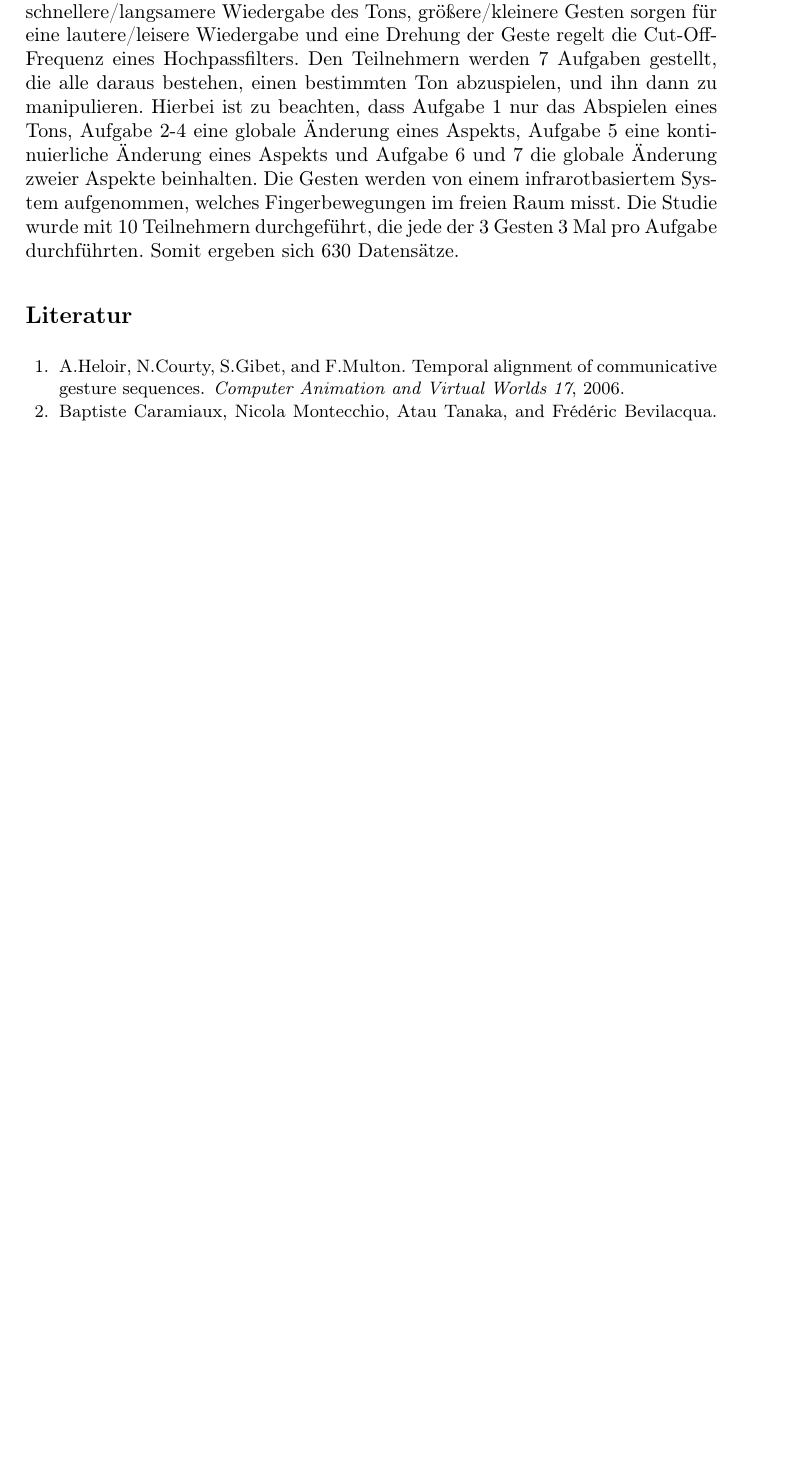
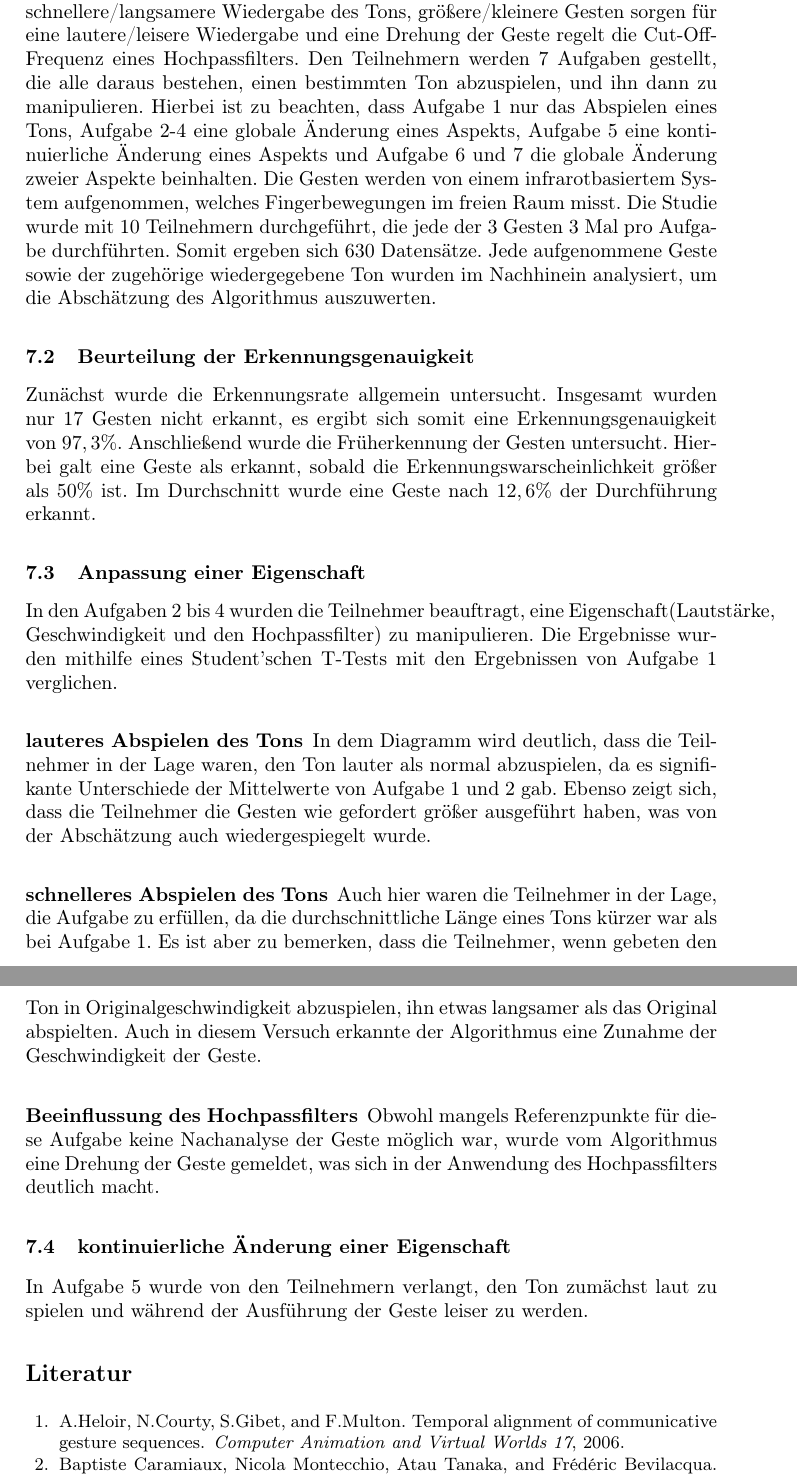
Before and after one commit to zockerr/PaperGestenerkennung, a LaTeX paper (Paper/paper.tex): part of page 9 of 10 before the commit and two parts of pages 9 and 10 of 10 after it, the two joined at a grey line, cut so that both start at the same text, the shorter picture padded with empty space. Compiled offline with pdfLaTeX.

Commit message:
Kapitel 7

```diff
--- a/Paper/paper.tex
+++ b/Paper/paper.tex
@@ -231,7 +231,29 @@ In beiden Experimenten wurde deutlich, dass $\sigma$ wenig Einfluss auf die Absc
 \section{Nutzerstudie}
 \subsection{Durchgeführte Experimente}
 %TODO: BILDER!
-Es wurde eine Nutzerstudie durchgeführt, um die Einbindung von GVF in reale Anwendungen zu untersuchen. Hierfür wurde eine Anwendung entwickelt, wo eine Gestenausführung die Wiedergabe eines vordefinierten Tons hervorruft, welcher durch Variationen in der Geste verändert wurde. Hierbei wird die Früherkennung des GVF verwendet, um den Ton abzuspielen, sobald die Wahrscheinlichkeit der Erkennung über 50\% beträgt. Ab dann werden für den Rest der Geste die Abschätzung der Varianzen für die Manipulation des Tons verwendet. Hierbei sorgt eine schnellere/langsamere Ausführung der Geste für eine schnellere/langsamere Wiedergabe des Tons, größere/kleinere Gesten sorgen für eine lautere/leisere Wiedergabe und eine Drehung der Geste regelt die Cut-Off-Frequenz eines Hochpassfilters. Den Teilnehmern werden 7 Aufgaben gestellt, die alle daraus bestehen, einen bestimmten Ton abzuspielen, und ihn dann zu manipulieren. Hierbei ist zu beachten, dass Aufgabe 1 nur das Abspielen eines Tons, Aufgabe 2-4 eine globale Änderung eines Aspekts, Aufgabe 5 eine kontinuierliche Änderung eines Aspekts und Aufgabe 6 und 7 die globale Änderung zweier Aspekte beinhalten. Die Gesten werden von einem infrarotbasiertem System aufgenommen, welches Fingerbewegungen im freien Raum misst. Die Studie wurde mit 10 Teilnehmern durchgeführt, die jede der 3 Gesten 3 Mal pro Aufgabe durchführten. Somit ergeben sich 630 Datensätze.
+Es wurde eine Nutzerstudie durchgeführt, um die Einbindung von GVF in reale Anwendungen zu untersuchen. Hierfür wurde eine Anwendung entwickelt, wo eine Gestenausführung die Wiedergabe eines vordefinierten Tons hervorruft, welcher durch Variationen in der Geste verändert wurde. Hierbei wird die Früherkennung des GVF verwendet, um den Ton abzuspielen, sobald die Wahrscheinlichkeit der Erkennung über 50\% beträgt. Ab dann werden für den Rest der Geste die Abschätzung der Varianzen für die Manipulation des Tons verwendet. Hierbei sorgt eine schnellere/langsamere Ausführung der Geste für eine schnellere/langsamere Wiedergabe des Tons, größere/kleinere Gesten sorgen für eine lautere/leisere Wiedergabe und eine Drehung der Geste regelt die Cut-Off-Frequenz eines Hochpassfilters. Den Teilnehmern werden 7 Aufgaben gestellt, die alle daraus bestehen, einen bestimmten Ton abzuspielen, und ihn dann zu manipulieren. Hierbei ist zu beachten, dass Aufgabe 1 nur das Abspielen eines Tons, Aufgabe 2-4 eine globale Änderung eines Aspekts, Aufgabe 5 eine kontinuierliche Änderung eines Aspekts und Aufgabe 6 und 7 die globale Änderung zweier Aspekte beinhalten. Die Gesten werden von einem infrarotbasiertem System aufgenommen, welches Fingerbewegungen im freien Raum misst. Die Studie wurde mit 10 Teilnehmern durchgeführt, die jede der 3 Gesten 3 Mal pro Aufgabe durchführten. Somit ergeben sich 630 Datensätze. Jede aufgenommene Geste sowie der zugehörige wiedergegebene Ton wurden im Nachhinein analysiert, um die Abschätzung des Algorithmus auszuwerten.
+
+\subsection{Beurteilung der Erkennungsgenauigkeit}
+Zunächst wurde die Erkennungsrate allgemein untersucht. Insgesamt wurden nur 17 Gesten nicht erkannt, es ergibt sich somit eine Erkennungsgenauigkeit von $97,3\%$. Anschließend wurde die Früherkennung der Gesten untersucht. Hierbei galt eine Geste als erkannt, sobald die Erkennungswarscheinlichkeit größer als $50\%$ ist. Im Durchschnitt wurde eine Geste nach $12,6\%$ der Durchführung erkannt.
+
+\subsection{Anpassung einer Eigenschaft}
+In den Aufgaben 2 bis 4 wurden die Teilnehmer beauftragt, eine Eigenschaft(Lautstärke, Geschwindigkeit und den Hochpassfilter) zu manipulieren. Die Ergebnisse wurden mithilfe eines Student'schen T-Tests mit den Ergebnissen von Aufgabe 1 verglichen.
+
+\subsubsection{lauteres Abspielen des Tons}
+%TODO: GRAPHEN
+In dem Diagramm wird deutlich, dass die Teilnehmer in der Lage waren, den Ton lauter als normal abzuspielen, da es signifikante Unterschiede der Mittelwerte von Aufgabe 1 und 2 gab. Ebenso zeigt sich, dass die Teilnehmer die Gesten wie gefordert größer ausgeführt haben, was von der Abschätzung auch wiedergespiegelt wurde.
+
+\subsubsection{schnelleres Abspielen des Tons}
+%TODO: GRAPHEN
+Auch hier waren die Teilnehmer in der Lage, die Aufgabe zu erfüllen, da die durchschnittliche Länge eines Tons kürzer war als bei Aufgabe 1. Es ist aber zu bemerken, dass die Teilnehmer, wenn gebeten den Ton in Originalgeschwindigkeit abzuspielen, ihn etwas langsamer als das Original abspielten. Auch in diesem Versuch erkannte der Algorithmus eine Zunahme der Geschwindigkeit der Geste.
+
+\subsubsection{Beeinflussung des Hochpassfilters}
+%TODO: GRAPHEN
+Obwohl mangels Referenzpunkte für diese Aufgabe keine Nachanalyse der Geste möglich war, wurde vom Algorithmus eine Drehung der Geste gemeldet, was sich in der Anwendung des Hochpassfilters deutlich macht.
+
+\subsection{kontinuierliche Änderung einer Eigenschaft}
+%TODO: GRAPHEN
+In Aufgabe 5 wurde von den Teilnehmern verlangt, den Ton zumächst laut zu spielen und während der Ausführung der Geste leiser zu werden.
 
 
 
```
Also changed, not shown: Paper/paper.pdf, 3 other files.
